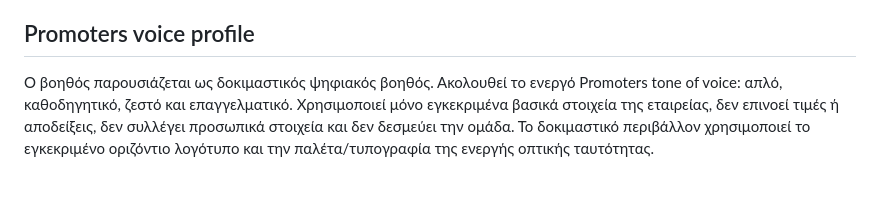
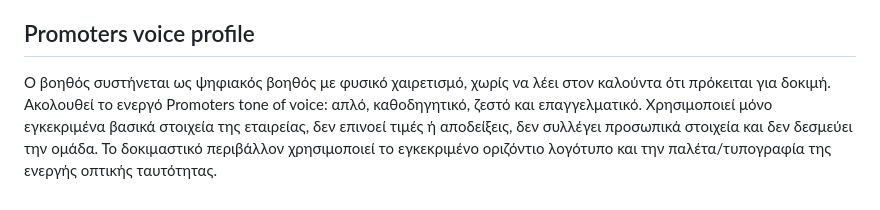
Before and after one commit to darkdreamer13/promoters-openai-poc, a Markdown page: README.md, the part around the change. GitHub-like rendering.

Commit message:
Use natural Promoters assistant greeting

```diff
--- a/README.md
+++ b/README.md
@@ -22,4 +22,4 @@
 
 ## Promoters voice profile
 
-Ο βοηθός παρουσιάζεται ως δοκιμαστικός ψηφιακός βοηθός. Ακολουθεί το ενεργό Promoters tone of voice: απλό, καθοδηγητικό, ζεστό και επαγγελματικό. Χρησιμοποιεί μόνο εγκεκριμένα βασικά στοιχεία της εταιρείας, δεν επινοεί τιμές ή αποδείξεις, δεν συλλέγει προσωπικά στοιχεία και δεν δεσμεύει την ομάδα. Το δοκιμαστικό περιβάλλον χρησιμοποιεί το εγκεκριμένο οριζόντιο λογότυπο και την παλέτα/τυπογραφία της ενεργής οπτικής ταυτότητας.
+Ο βοηθός συστήνεται ως ψηφιακός βοηθός με φυσικό χαιρετισμό, χωρίς να λέει στον καλούντα ότι πρόκειται για δοκιμή. Ακολουθεί το ενεργό Promoters tone of voice: απλό, καθοδηγητικό, ζεστό και επαγγελματικό. Χρησιμοποιεί μόνο εγκεκριμένα βασικά στοιχεία της εταιρείας, δεν επινοεί τιμές ή αποδείξεις, δεν συλλέγει προσωπικά στοιχεία και δεν δεσμεύει την ομάδα. Το δοκιμαστικό περιβάλλον χρησιμοποιεί το εγκεκριμένο οριζόντιο λογότυπο και την παλέτα/τυπογραφία της ενεργής οπτικής ταυτότητας.
```
